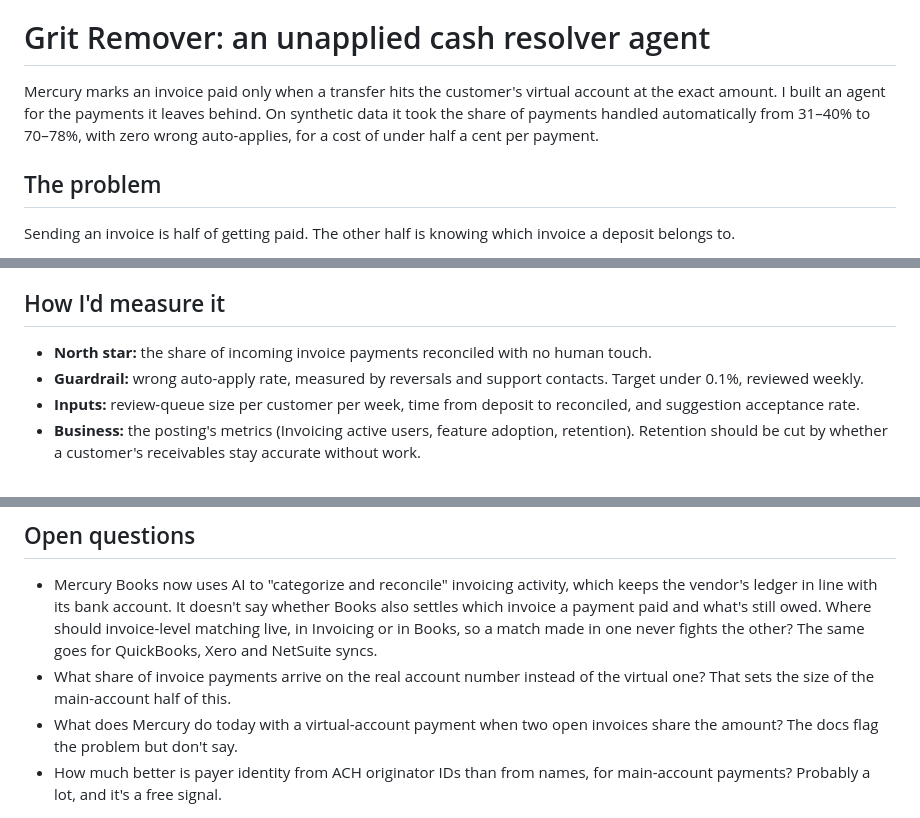
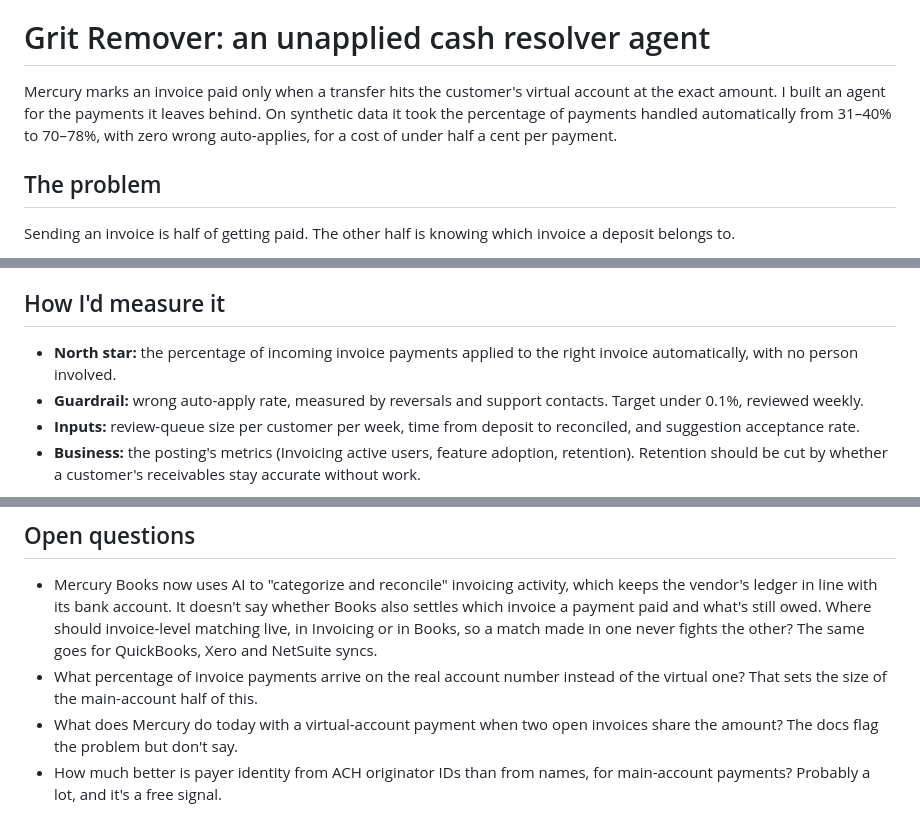
Before and after one commit to jungerland/mercury-invoicing, a Markdown page: MEMO.md, 3 parts joined by grey strips. Drawn GitHub-style.

Commit message:
Memo: North star says applied, not reconciled; percentage over share
Co-Authored-By: Claude Opus 5.5 <noreply@anthropic.com>

```diff
--- a/MEMO.md
+++ b/MEMO.md
@@ -2,7 +2,7 @@
 
 # Grit Remover: an unapplied cash resolver agent
 
-Mercury marks an invoice paid only when a transfer hits the customer's virtual account at the exact amount. I built an agent for the payments it leaves behind. On synthetic data it took the share of payments handled automatically from 31–40% to 70–78%, with zero wrong auto-applies, for a cost of under half a cent per payment.
+Mercury marks an invoice paid only when a transfer hits the customer's virtual account at the exact amount. I built an agent for the payments it leaves behind. On synthetic data it took the percentage of payments handled automatically from 31–40% to 70–78%, with zero wrong auto-applies, for a cost of under half a cent per payment.
 
 ## The problem
 
@@ -84,7 +84,7 @@ Where the difference comes from:
 
 ## How I'd measure it
 
-- **North star:** the share of incoming invoice payments reconciled with no human touch.
+- **North star:** the percentage of incoming invoice payments applied to the right invoice automatically, with no person involved.
 - **Guardrail:** wrong auto-apply rate, measured by reversals and support contacts. Target under 0.1%, reviewed weekly.
 - **Inputs:** review-queue size per customer per week, time from deposit to reconciled, and suggestion acceptance rate.
 - **Business:** the posting's metrics (Invoicing active users, feature adoption, retention). Retention should be cut by whether a customer's receivables stay accurate without work.
@@ -99,7 +99,7 @@ Where the difference comes from:
 ## Open questions
 
 - Mercury Books now uses AI to "categorize and reconcile" invoicing activity, which keeps the vendor's ledger in line with its bank account. It doesn't say whether Books also settles which invoice a payment paid and what's still owed. Where should invoice-level matching live, in Invoicing or in Books, so a match made in one never fights the other? The same goes for QuickBooks, Xero and NetSuite syncs.
-- What share of invoice payments arrive on the real account number instead of the virtual one? That sets the size of the main-account half of this.
+- What percentage of invoice payments arrive on the real account number instead of the virtual one? That sets the size of the main-account half of this.
 - What does Mercury do today with a virtual-account payment when two open invoices share the amount? The docs flag the problem but don't say.
 - How much better is payer identity from ACH originator IDs than from names, for main-account payments? Probably a lot, and it's a free signal.
 
```
